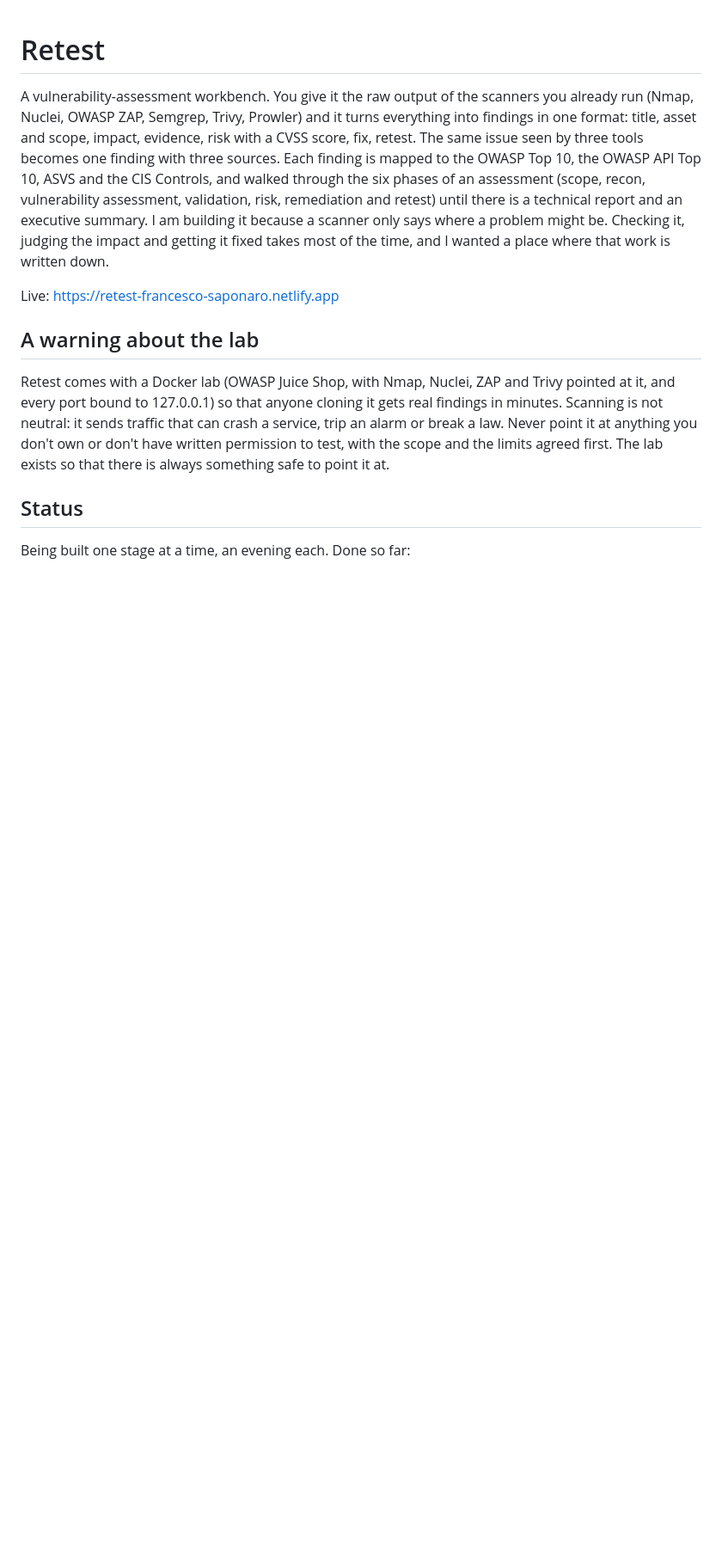
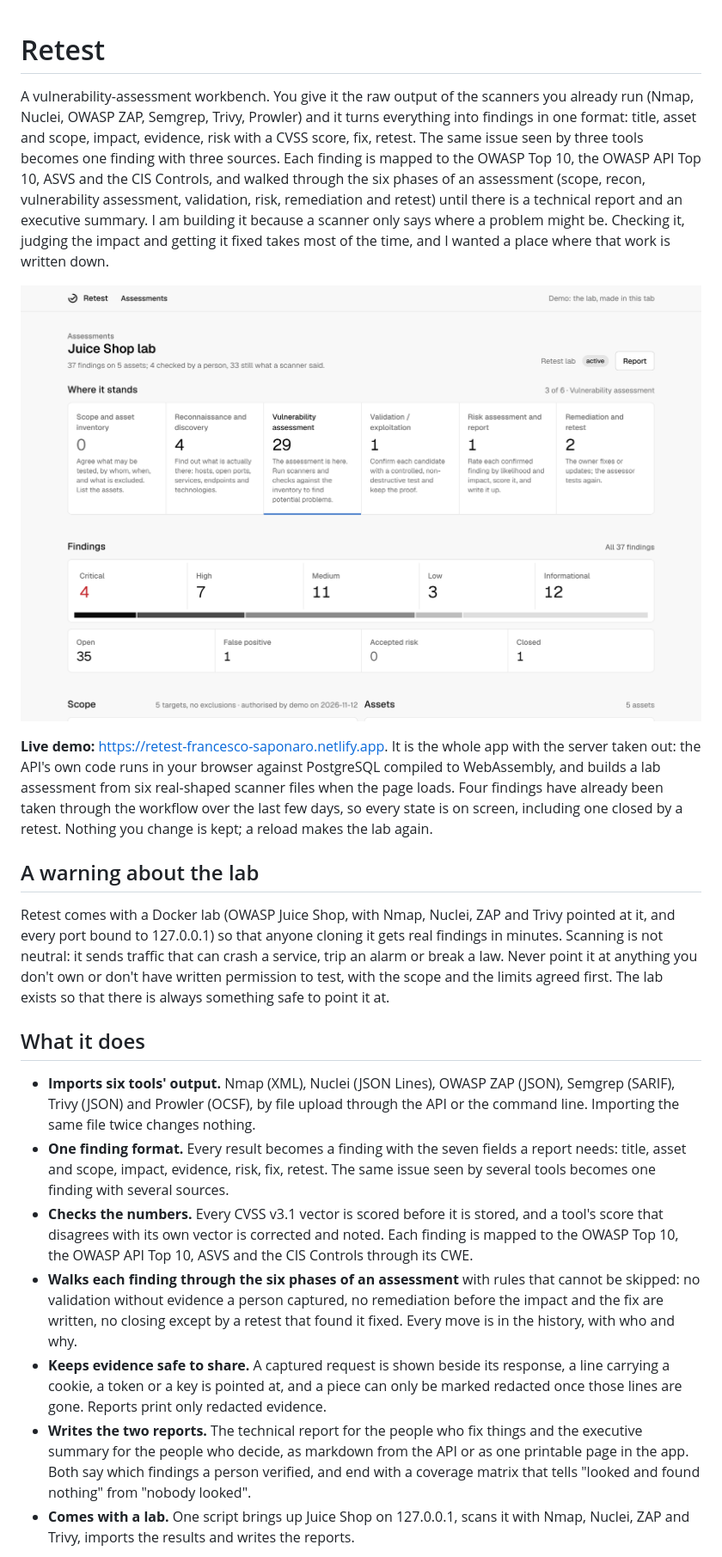
Before and after one commit to francesco-saponaro/retest, a Markdown page: README.md, the part around one of its changes. Shown at 86% size. GitHub-like rendering; pictures changed too: docs/screenshots/overview.png (added); blank space fills up the shorter version.

Commit message:
Write the final README, the API and parser docs, and the screenshots

```diff
--- a/README.md
+++ b/README.md
@@ -2,13 +2,21 @@
 
 A vulnerability-assessment workbench. You give it the raw output of the scanners you already run (Nmap, Nuclei, OWASP ZAP, Semgrep, Trivy, Prowler) and it turns everything into findings in one format: title, asset and scope, impact, evidence, risk with a CVSS score, fix, retest. The same issue seen by three tools becomes one finding with three sources. Each finding is mapped to the OWASP Top 10, the OWASP API Top 10, ASVS and the CIS Controls, and walked through the six phases of an assessment (scope, recon, vulnerability assessment, validation, risk, remediation and retest) until there is a technical report and an executive summary. I am building it because a scanner only says where a problem might be. Checking it, judging the impact and getting it fixed takes most of the time, and I wanted a place where that work is written down.
 
-Live: https://retest-francesco-saponaro.netlify.app
+![The overview of the lab assessment: the six phases with the findings in each, the totals by severity and status](docs/screenshots/overview.png)
+
+**Live demo:** https://retest-francesco-saponaro.netlify.app. It is the whole app with the server taken out: the API's own code runs in your browser against PostgreSQL compiled to WebAssembly, and builds a lab assessment from six real-shaped scanner files when the page loads. Four findings have already been taken through the workflow over the last few days, so every state is on screen, including one closed by a retest. Nothing you change is kept; a reload makes the lab again.
 
 ## A warning about the lab
 
 Retest comes with a Docker lab (OWASP Juice Shop, with Nmap, Nuclei, ZAP and Trivy pointed at it, and every port bound to 127.0.0.1) so that anyone cloning it gets real findings in minutes. Scanning is not neutral: it sends traffic that can crash a service, trip an alarm or break a law. Never point it at anything you don't own or don't have written permission to test, with the scope and the limits agreed first. The lab exists so that there is always something safe to point it at.
 
-## Status
+## What it does
 
-Being built one stage at a time, an evening each. Done so far:
+- **Imports six tools' output.** Nmap (XML), Nuclei (JSON Lines), OWASP ZAP (JSON), Semgrep (SARIF), Trivy (JSON) and Prowler (OCSF), by file upload through the API or the command line. Importing the same file twice changes nothing.
+- **One finding format.** Every result becomes a finding with the seven fields a report needs: title, asset and scope, impact, evidence, risk, fix, retest. The same issue seen by several tools becomes one finding with several sources.
+- **Checks the numbers.** Every CVSS v3.1 vector is scored before it is stored, and a tool's score that disagrees with its own vector is corrected and noted. Each finding is mapped to the OWASP Top 10, the OWASP API Top 10, ASVS and the CIS Controls through its CWE.
+- **Walks each finding through the six phases of an assessment** with rules that cannot be skipped: no validation without evidence a person captured, no remediation before the impact and the fix are written, no closing except by a retest that found it fixed. Every move is in the history, with who and why.
+- **Keeps evidence safe to share.** A captured request is shown beside its response, a line carrying a cookie, a token or a key is pointed at, and a piece can only be marked redacted once those lines are gone. Reports print only redacted evidence.
+- **Writes the two reports.** The technical report for the people who fix things and the executive summary for the people who decide, as markdown from the API or as one printable page in the app. Both say which findings a person verified, and end with a coverage matrix that tells "looked and found nothing" from "nobody looked".
+- **Comes with a lab.** One script brings up Juice Shop on 127.0.0.1, scans it with Nmap, Nuclei, ZAP and Trivy, imports the results and writes the reports.
 
```
Also changed, not shown: other parts of README.md (+83 -70 lines), docs/api.md (added, +109 -0 lines), docs/parsers.md (added, +102 -0 lines), docs/screenshots/finding.png (added), docs/screenshots/findings.png (added), docs/screenshots/report-phone.png (added), docs/screenshots/report.png (added).
